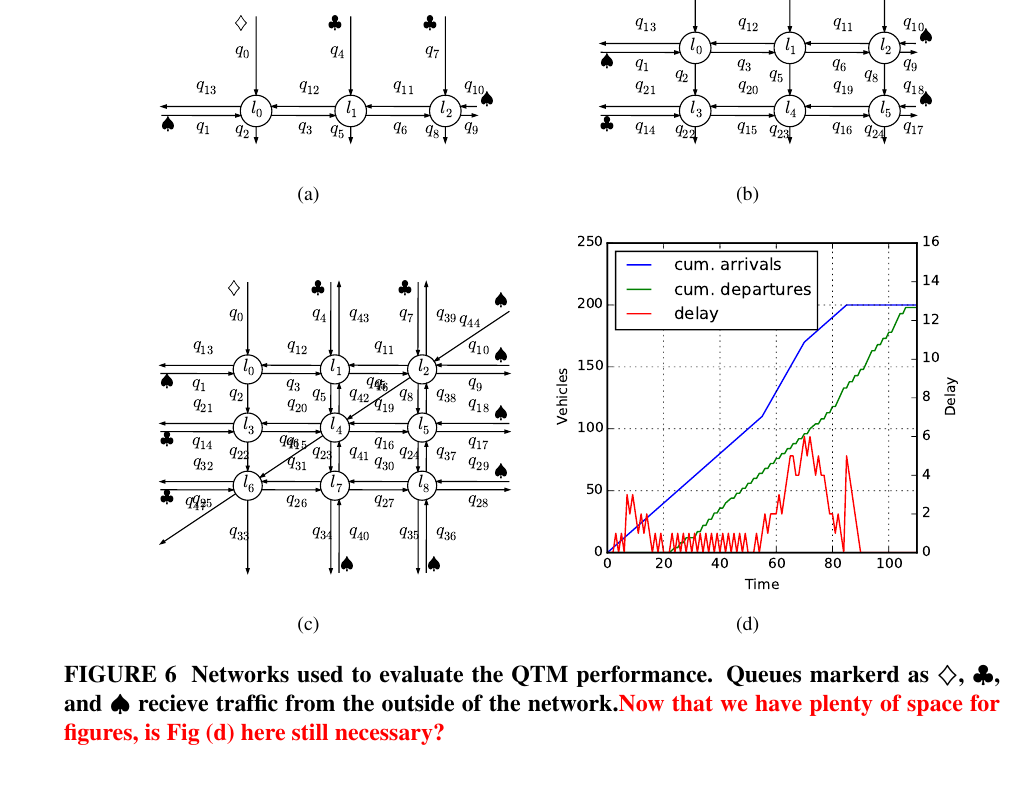
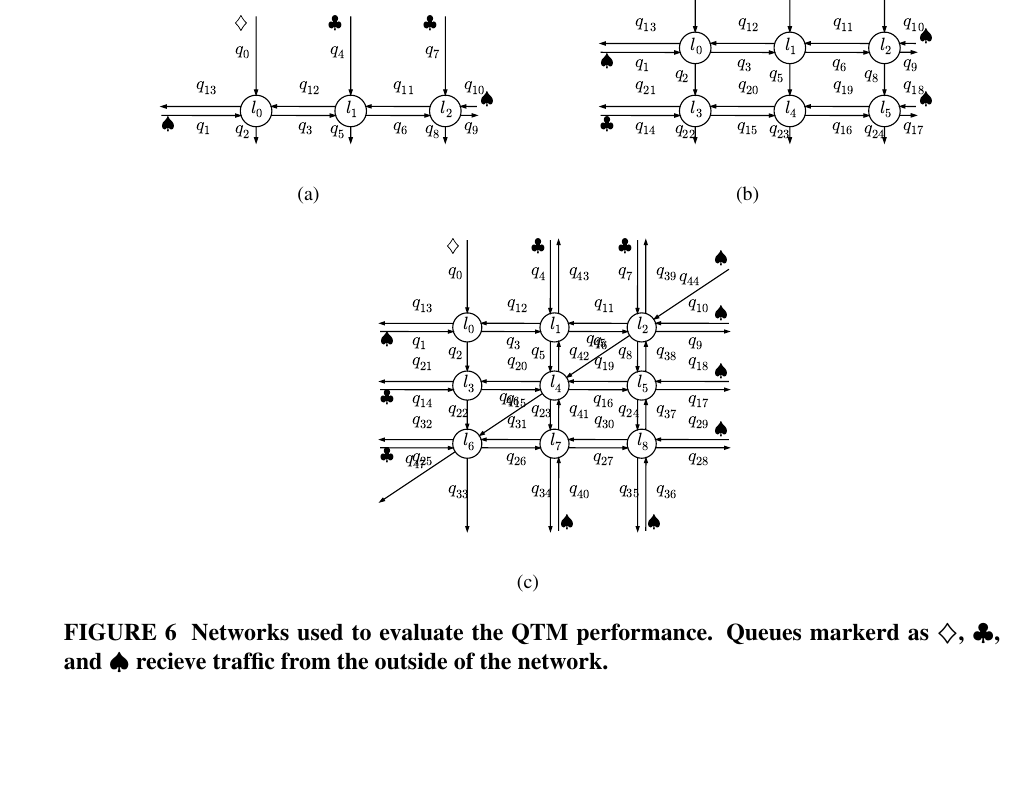
Before and after one commit to iainguilliard/QTM_Traffic_Model, a LaTeX document (TRB_paper/TRB_qtm_paper.tex, which reads TRB_paper/tex/Experiments.tex): part of page 13 of 17 before the commit and part of page 12 of 17 after it, cut so that both start at the same text, the shorter picture padded with empty space. Compiled offline with pdfLaTeX; a LaTeX package or settings file that is missing is left out.

Commit message:
Removed repeated plot

```diff
--- a/TRB_paper/tex/Experiments.tex
+++ b/TRB_paper/tex/Experiments.tex
@@ -213,13 +213,12 @@ stochastic strategies.
 \subfigure[]{
 \label{subfig:network3}
 \includegraphics[width=0.45\textwidth]{network_3.pdf}}
-\subfigure[]{
-\label{subfig:cumu_plot}
-\includegraphics[width=0.45\textwidth]{cumu_plot_final_6l.pdf}}
+%\subfigure[]{
+%\label{subfig:cumu_plot}
+%\includegraphics[width=0.45\textwidth]{cumu_plot_final_6l.pdf}}
 \caption{Networks used to evaluate the QTM performance. Queues markerd as
 \qLowTraf, \qHighTraf, and \qVarTraf recieve traffic from the outside of the
-network.\remark{Now that we have plenty of space for figures, is Fig (d) here
-still necessary?}}
+network.}
 \label{fig:networks}
 \end{figure*}
 
```
Also changed, not shown: TRB_paper/TRB_qtm_paper.pdf.
